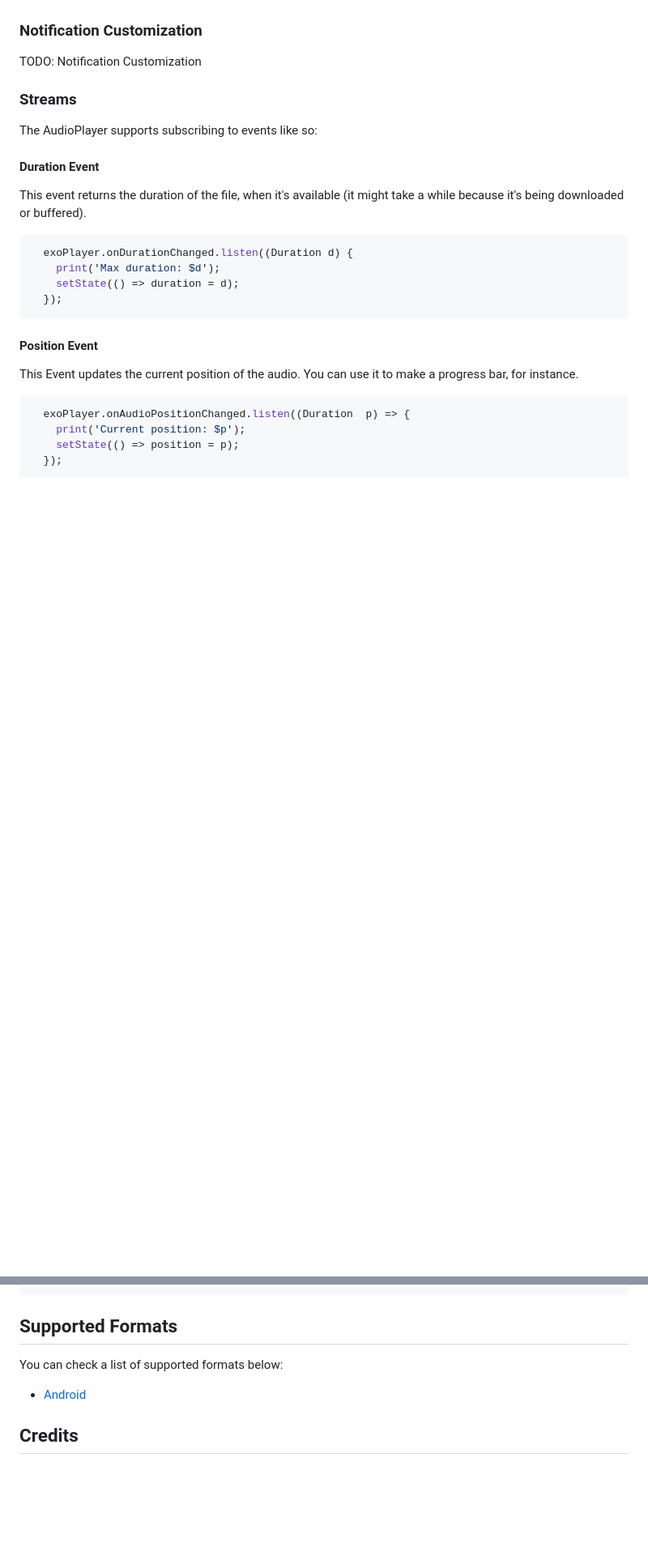
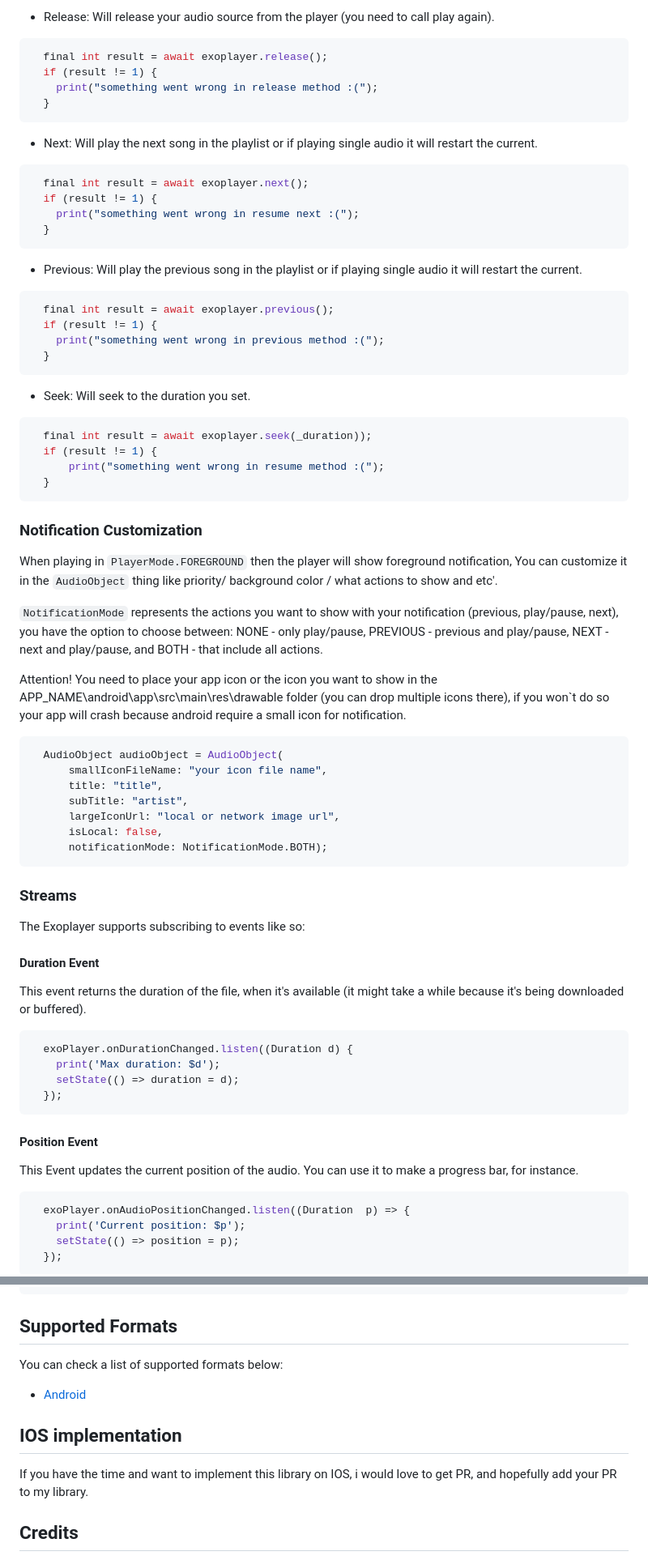
Before and after one commit to danielR2001/flutter_exoplayer, a Markdown page: README.md, 2 parts joined by grey strips. Shown at 81% size. GitHub-like rendering; blank space fills up the shorter version.

````diff
--- a/README.md
+++ b/README.md
@@ -39,11 +116,60 @@ TODO: Controlling
+* Release: Will release your audio source from the player (you need to call play again).
+
+```dart
+  final int result = await exoplayer.release();
+  if (result != 1) {
+    print("something went wrong in release method :(");
+  }
+```
+
+* Next: Will play the next song in the playlist or if playing single audio it will restart the current.
+
+```dart
+  final int result = await exoplayer.next();
+  if (result != 1) {
+    print("something went wrong in resume next :(");
+  }
+```
+
+* Previous: Will play the previous song in the playlist or if playing single audio it will restart the current.
+
+```dart
+  final int result = await exoplayer.previous();
+  if (result != 1) {
+    print("something went wrong in previous method :(");
+  }
+```
+
+* Seek: Will seek to the duration you set.
+
+```dart
+  final int result = await exoplayer.seek(_duration));
+  if (result != 1) {
+      print("something went wrong in resume method :(");
+  }
+```
 
 ### Notification Customization
 
-TODO: Notification Customization
+When playing in `PlayerMode.FOREGROUND` then the player will show foreground notification, You can customize it in the `AudioObject` thing like priority/ background color / what actions to show and etc'.
+
+`NotificationMode` represents the actions you want to show with your notification (previous, play/pause, next), you have the option to choose between: NONE - only play/pause, PREVIOUS - previous and play/pause, NEXT - next and play/pause, and BOTH - that include all actions.
+
+Attention! You need to place your app icon or the icon you want to show in the APP_NAME\android\app\src\main\res\drawable folder (you can drop multiple icons there), if you won`t do so your app will crash because android require a small icon for notification.
+
+```dart
+  AudioObject audioObject = AudioObject(
+      smallIconFileName: "your icon file name",
+      title: "title",
+      subTitle: "artist",
+      largeIconUrl: "local or network image url",
+      isLocal: false,
+      notificationMode: NotificationMode.BOTH);
+```
 
 ### Streams
 
-The AudioPlayer supports subscribing to events like so:
+The Exoplayer supports subscribing to events like so:
 
 #### Duration Event
 
@@ -114,6 +240,10 @@ You can check a list of supported formats below:
 
  - [Android](https://exoplayer.dev/supported-formats.html)
 
+## IOS implementation
+
+If you have the time and want to implement this library on IOS, i would love to get PR, and hopefully add your PR to my library.
+
 ## Credits
 
 This project was originally a fork of [luanpotter's audioplayers](https://github.com/luanpotter/audioplayers) that was also originally a fork of [rxlabz's audioplayer](https://github.com/rxlabz/audioplayer), but since we have diverged and added more features.
````
Also changed, not shown: other parts of README.md (+84 -7 lines), example/images/Screenshot_1.png (added), example/images/Screenshot_2.png (added), example/images/Screenshot_3.png (added), example/images/Screenshot_4.png (added), 2 other files.
